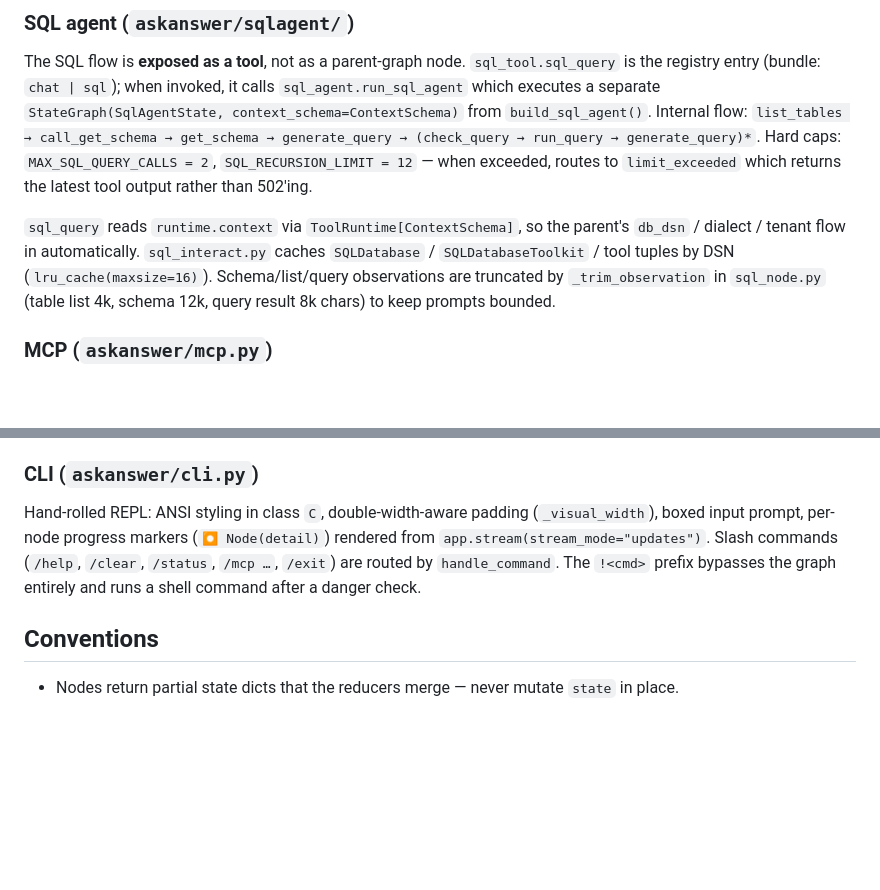
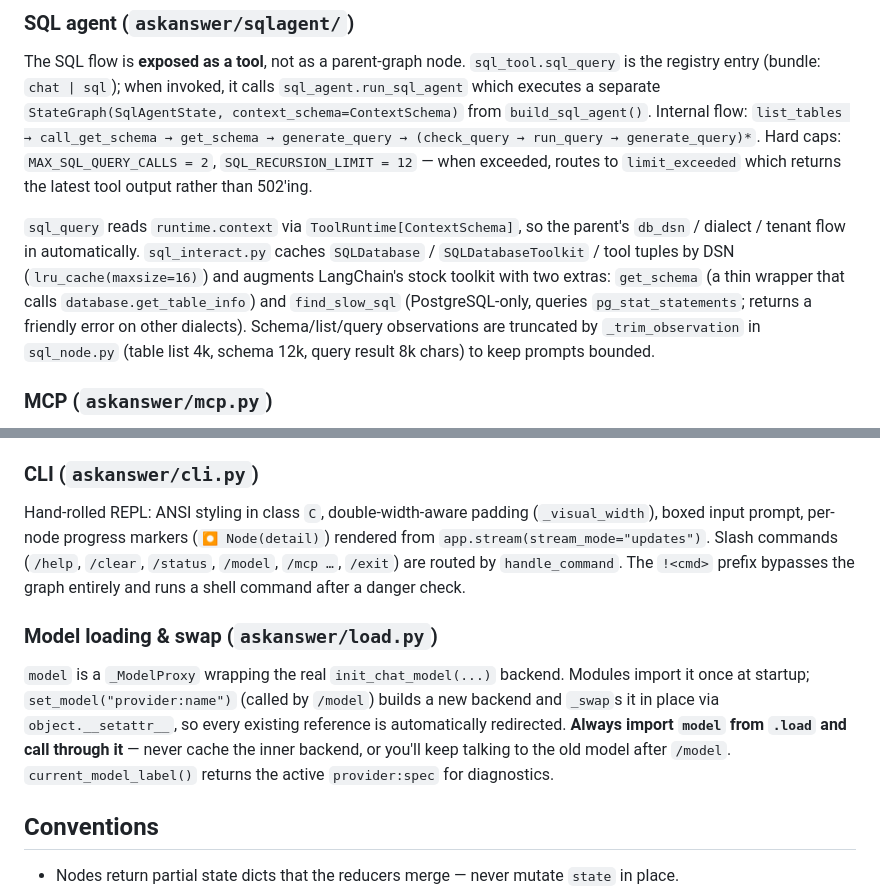
Before and after one commit to Right202209/AskAnswer, a Markdown page: CLAUDE.md, 2 parts joined by grey strips. GitHub-like rendering; blank space fills up the shorter version.

```diff
--- a/CLAUDE.md
+++ b/CLAUDE.md
@@ -57,7 +57,7 @@ Built-in tools (including `tavily_search` and `read_file`) are registered in **a
 
 The SQL flow is **exposed as a tool**, not as a parent-graph node. `sql_tool.sql_query` is the registry entry (bundle: `chat | sql`); when invoked, it calls `sql_agent.run_sql_agent` which executes a separate `StateGraph(SqlAgentState, context_schema=ContextSchema)` from `build_sql_agent()`. Internal flow: `list_tables → call_get_schema → get_schema → generate_query → (check_query → run_query → generate_query)*`. Hard caps: `MAX_SQL_QUERY_CALLS = 2`, `SQL_RECURSION_LIMIT = 12` — when exceeded, routes to `limit_exceeded` which returns the latest tool output rather than 502'ing.
 
-`sql_query` reads `runtime.context` via `ToolRuntime[ContextSchema]`, so the parent's `db_dsn` / dialect / tenant flow in automatically. `sql_interact.py` caches `SQLDatabase` / `SQLDatabaseToolkit` / tool tuples by DSN (`lru_cache(maxsize=16)`). Schema/list/query observations are truncated by `_trim_observation` in `sql_node.py` (table list 4k, schema 12k, query result 8k chars) to keep prompts bounded.
+`sql_query` reads `runtime.context` via `ToolRuntime[ContextSchema]`, so the parent's `db_dsn` / dialect / tenant flow in automatically. `sql_interact.py` caches `SQLDatabase` / `SQLDatabaseToolkit` / tool tuples by DSN (`lru_cache(maxsize=16)`) and augments LangChain's stock toolkit with two extras: `get_schema` (a thin wrapper that calls `database.get_table_info`) and `find_slow_sql` (PostgreSQL-only, queries `pg_stat_statements`; returns a friendly error on other dialects). Schema/list/query observations are truncated by `_trim_observation` in `sql_node.py` (table list 4k, schema 12k, query result 8k chars) to keep prompts bounded.
 
 ### MCP (`askanswer/mcp.py`)
 
@@ -69,7 +69,11 @@ The `gen_shell_commands_run` tool is special-cased via `requires_confirmation=Tr
 
 ### CLI (`askanswer/cli.py`)
 
-Hand-rolled REPL: ANSI styling in class `C`, double-width-aware padding (`_visual_width`), boxed input prompt, per-node progress markers (`⏺ Node(detail)`) rendered from `app.stream(stream_mode="updates")`. Slash commands (`/help`, `/clear`, `/status`, `/mcp …`, `/exit`) are routed by `handle_command`. The `!<cmd>` prefix bypasses the graph entirely and runs a shell command after a danger check.
+Hand-rolled REPL: ANSI styling in class `C`, double-width-aware padding (`_visual_width`), boxed input prompt, per-node progress markers (`⏺ Node(detail)`) rendered from `app.stream(stream_mode="updates")`. Slash commands (`/help`, `/clear`, `/status`, `/model`, `/mcp …`, `/exit`) are routed by `handle_command`. The `!<cmd>` prefix bypasses the graph entirely and runs a shell command after a danger check.
+
+### Model loading & swap (`askanswer/load.py`)
+
+`model` is a `_ModelProxy` wrapping the real `init_chat_model(...)` backend. Modules import it once at startup; `set_model("provider:name")` (called by `/model`) builds a new backend and `_swap`s it in place via `object.__setattr__`, so every existing reference is automatically redirected. **Always import `model` from `.load` and call through it** — never cache the inner backend, or you'll keep talking to the old model after `/model`. `current_model_label()` returns the active `provider:spec` for diagnostics.
 
 ## Conventions
 
```
Also changed, not shown: docs/enterprise-persistence-plan.md (added, +246 -0 lines).
